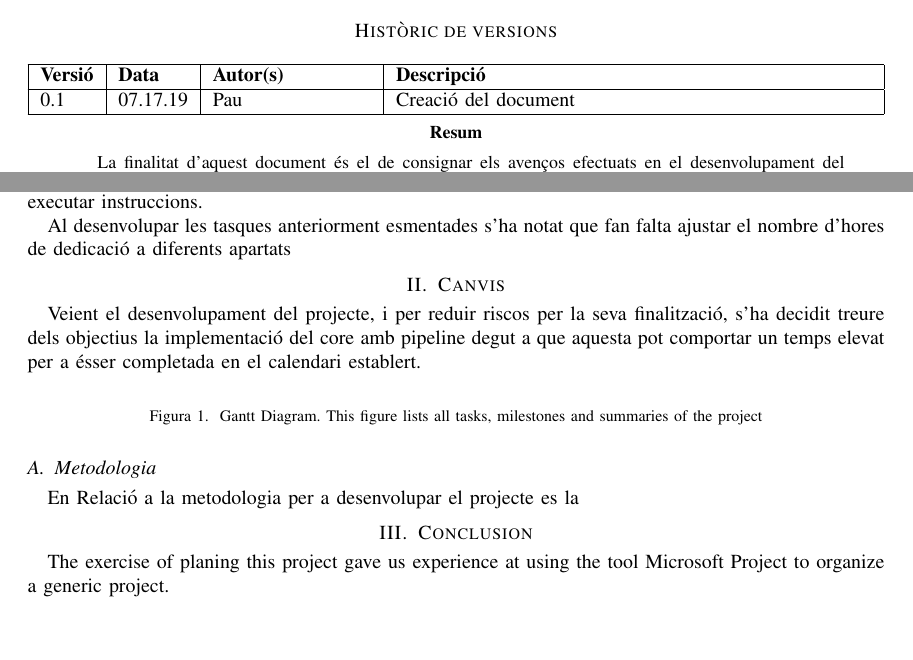
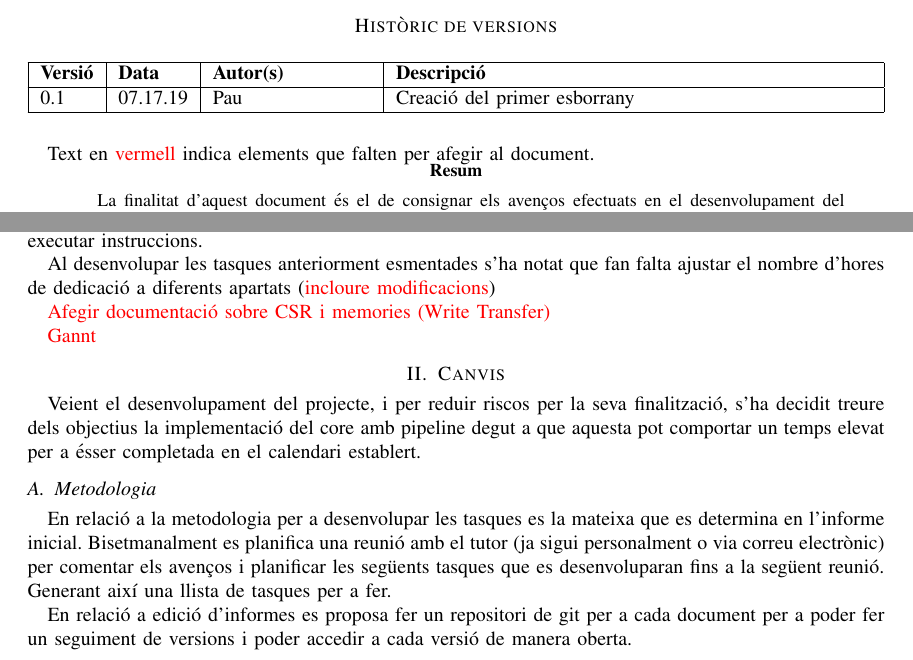
Before and after one commit to 4a1c0/TFG-GEI_Informe_Seguiment_1, a LaTeX paper (main.tex): two parts of the page before the commit and two parts of page 1 of 2 after it, joined at a grey line, cut so that both start at the same text, the shorter picture padded with empty space. Compiled offline with pdfLaTeX.

Commit message:
Creació del primer esborrany

```diff
--- a/main.tex
+++ b/main.tex
@@ -62,15 +62,18 @@ pau.casacubertao@e-campus.uab.cat\\}}
 \renewcommand{\vhdatename}{Data}
 \renewcommand{\vhauthorname}{Autor(s)}
 \renewcommand{\vhchangename}{Descripció}
+\newcommand\todo[1]{\textcolor{red}{#1}}
 
 \begin{document}
 
 \maketitle
 
 \begin{versionhistory}
-    \vhEntry{0.1}{07.17.19}{Pau}{Creació del document}
+    \vhEntry{0.1}{07.17.19}{Pau}{Creació del primer esborrany}
     %\vhEntry{1.1}{06.10.19}{Pau}{Modificacions proposades pel tutor (Raimon)}
 \end{versionhistory}
+
+Text en \todo{vermell} indica elements que falten per afegir al document.
 
 \begin{abstract}
 La finalitat d'aquest document és el de consignar els avenços efectuats en el desenvolupament del treball.
@@ -82,29 +85,33 @@ A data de 7 de novembre de 2019 s'ha consolidat part de les tasques per al desen
 Les tasques de recerca inicial, i la majoria de les de programació s'han dut a terme. Com a resultat d'això es pot veure en el GitHub\cite{casacuberta_orta_4a1c0/rv32i-verilog_2019} com s'han implementat els blocs necessaris per a que el core pugui executar tot el repertori RV32I (a excepció de les crides \textit{FENCE} ja que no es faran servir en aquesta implementació).
 Així com els tests corresponents per a verificar el correcte funcionament al executar instruccions.
 
-Al desenvolupar les tasques anteriorment esmentades s'ha notat que fan falta ajustar el nombre d'hores de dedicació a diferents apartats
+Al desenvolupar les tasques anteriorment esmentades s'ha notat que fan falta ajustar el nombre d'hores de dedicació a diferents apartats (\todo{ incloure modificacions})
+
+\todo{Afegir documentació sobre CSR i memories (Write Transfer)}
+
+\todo{Gannt}
 
 \section{Canvis}
 
 Veient el desenvolupament del projecte, i per reduir riscos per la seva finalització, s'ha decidit treure dels objectius la implementació del core amb pipeline degut a que aquesta pot comportar un temps elevat per a ésser completada en el calendari establert.
 
 
-\begin{figure}[!ht]
-\centering
+%\begin{figure}[!ht]
+%\centering
 %\includegraphics[width=\textwidth]{}
-\caption{Gantt Diagram. This figure lists all tasks, milestones and summaries of the project}
-\label{fig:gantt}
-\end{figure}
+%\caption{Gantt Diagram. This figure lists all tasks, milestones and summaries of the project}
+%\label{fig:gantt}
+%\end{figure}
 
 
 \subsection{Metodologia}
 
-En Relació a la metodologia per a desenvolupar el projecte es la
+En relació a la metodologia per a desenvolupar les tasques es la mateixa que es determina en l'informe inicial. Bisetmanalment es planifica una reunió amb el tutor (ja sigui personalment o via correu electrònic) per comentar els avenços i planificar les següents tasques que es desenvoluparan fins a la següent reunió. Generant així una llista de tasques per a fer.
+
+En relació a edició d'informes es proposa fer un repositori de git per a cada document per a poder fer un seguiment de versions i poder accedir a cada versió de manera oberta.
 
 
-\section{Conclusion}
 
-The exercise of planing this project gave us experience at using the tool Microsoft Project to organize a generic project.
 
 
 
```
